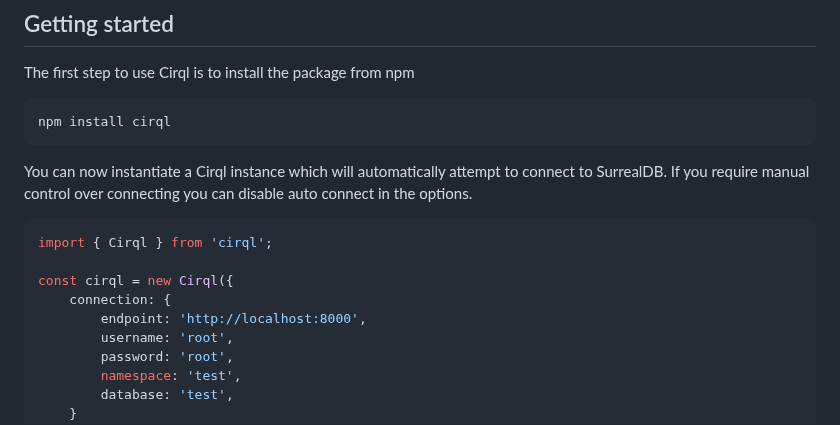
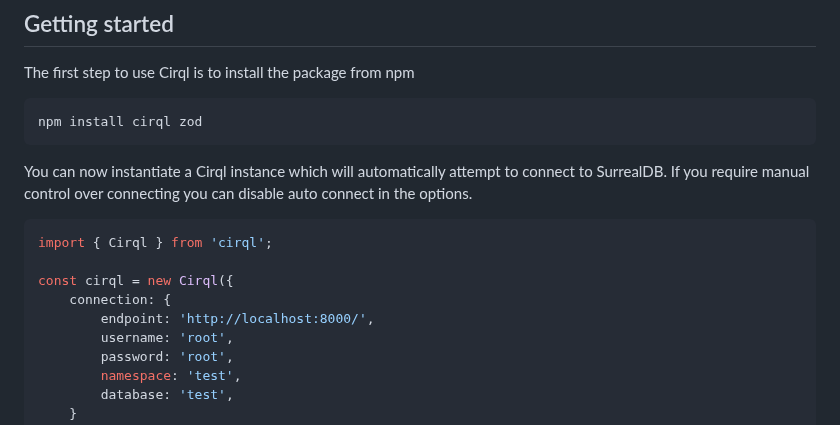
Before and after one commit to StarlaneStudios/cirql, a Markdown page: README.md, the part around the change. GitHub-like rendering.

Commit message:
chore: minor readme updates

````diff
--- a/README.md
+++ b/README.md
@@ -40,7 +40,7 @@ While we try to prevent making any significant API changes, we cannot guarantee
 ## Getting started
 The first step to use Cirql is to install the package from npm
 ```
-npm install cirql
+npm install cirql zod
 ```
 
 You can now instantiate a Cirql instance which will automatically attempt to connect to SurrealDB. If you require manual control over connecting you can disable auto connect in the options.
@@ -50,7 +50,7 @@ import { Cirql } from 'cirql';
 
 const cirql = new Cirql({
 	connection: {
-		endpoint: 'http://localhost:8000',
+		endpoint: 'http://localhost:8000/',
 		username: 'root',
 		password: 'root',
 		namespace: 'test',
````
